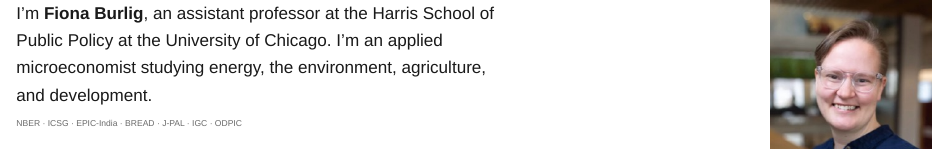
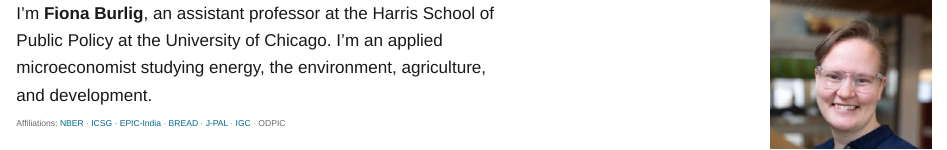
Before and after one commit to fburlig/fburlig.github.io, a Quarto document (index.qmd): the page in a window 1100 px wide, from its top. Rendered offline with R 4.5, knitr and Pandoc in place of Quarto, with nearby package versions.

Commit message:
Affiliations label; colored links

```diff
--- a/index.qmd
+++ b/index.qmd
@@ -9,7 +9,7 @@
 
 I'm **Fiona Burlig**, an assistant professor at the Harris School of Public Policy at the University of Chicago. I'm an applied microeconomist studying energy, the environment, agriculture, and development.
 
-<p class="affil"><a href="https://www.nber.org/people/fiona_burlig">NBER</a> · <a href="https://climate.uchicago.edu/people/fiona-burlig/">ICSG</a> · <a href="https://epic.uchicago.in/people/fiona-burlig/">EPIC-India</a> · <a href="https://www.ibread.org/who-we-are">BREAD</a> · <a href="https://www.povertyactionlab.org/person/burlig">J-PAL</a> · <a href="https://www.theigc.org/people/fiona-burlig">IGC</a> · ODPIC</p>
+<p class="affil">Affiliations: <a href="https://www.nber.org/people/fiona_burlig">NBER</a> · <a href="https://climate.uchicago.edu/people/fiona-burlig/">ICSG</a> · <a href="https://epic.uchicago.in/people/fiona-burlig/">EPIC-India</a> · <a href="https://www.ibread.org/who-we-are">BREAD</a> · <a href="https://www.povertyactionlab.org/person/burlig">J-PAL</a> · <a href="https://www.theigc.org/people/fiona-burlig">IGC</a> · ODPIC</p>
 
 ### selected current research
 
--- a/styles.css
+++ b/styles.css
@@ -27,7 +27,7 @@
 .feat { margin-bottom: 1.1rem; line-height: 1.45; }
 .ftitle { font-size: 1rem; font-weight: 500; }
 .affil { color: #6b6b6b; font-size: .85rem; margin: -.25rem 0 1.5rem; }
-.affil a { color: #6b6b6b; }
+.affil a { color: #00698f; }
 .paper { margin-bottom: 2.25rem; }
 .ptitle { font-size: 1.1rem; font-weight: 500; }
 .meta { color: #555; font-size: .92rem; }
```
